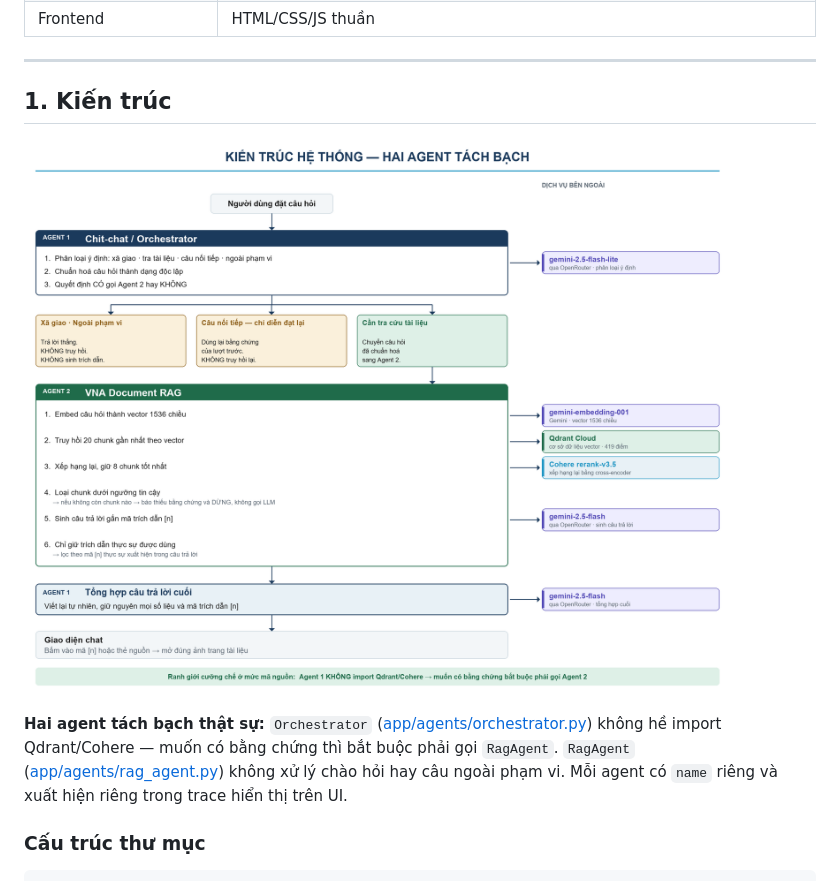
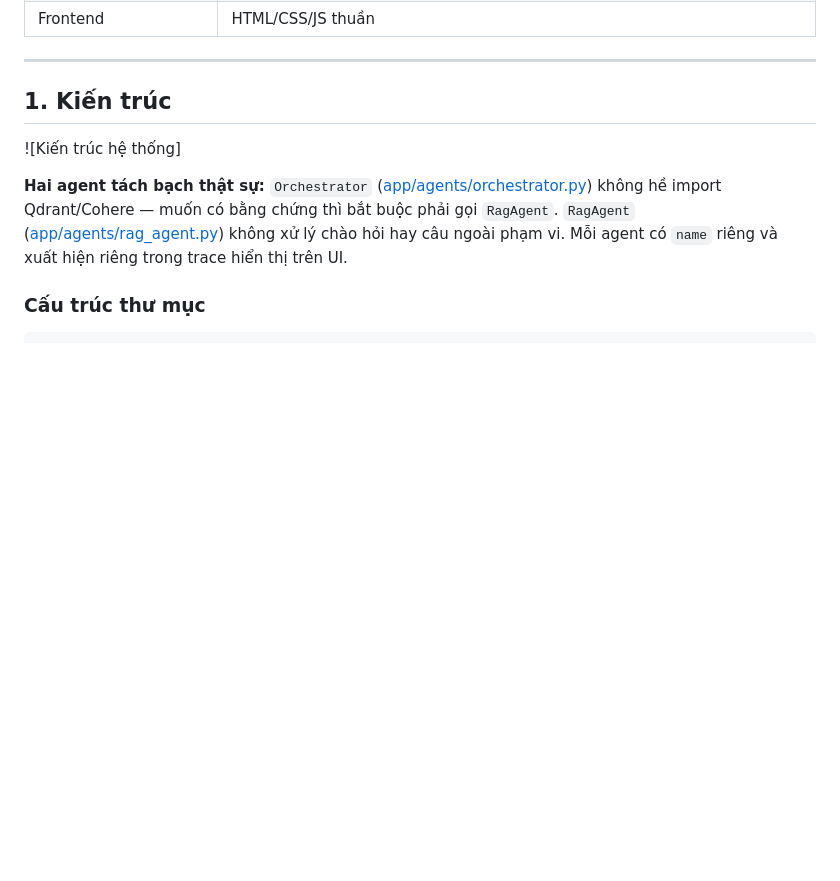
Before and after one commit to Sotatek-binhdo3/vna-multiagent-rag-chatbot, a Markdown page: README.md, the part around the change. Drawn GitHub-style; blank space fills up the shorter version.

```diff
--- a/README.md
+++ b/README.md
@@ -17,8 +17,7 @@ trả lời kèm citation dẫn được về đúng trang tài liệu, không b
 
 ## 1. Kiến trúc
 
-![Kiến trúc hệ thống](docs/so-do-kien-truc.png)
-
+![Kiến trúc hệ thống]
 
 **Hai agent tách bạch thật sự:**
 `Orchestrator` ([app/agents/orchestrator.py](app/agents/orchestrator.py)) không hề import
```
